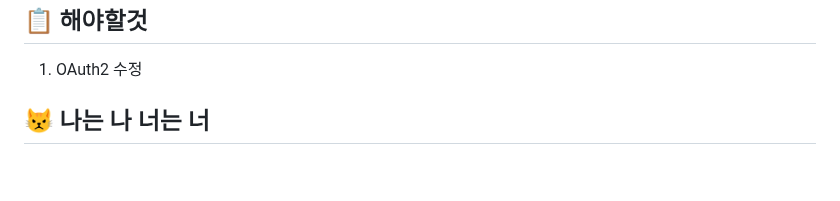
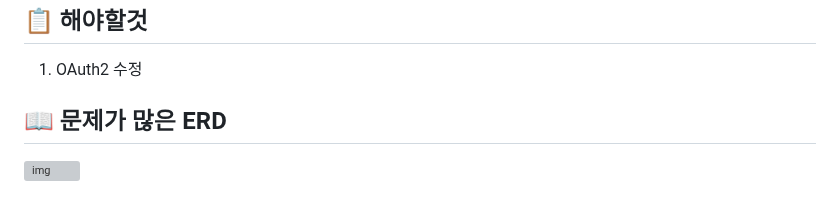
Before and after one commit to Kyungmin-University-Team-Project/everypet, a Markdown page: README.md, the part around one of its changes. Rendered like a GitHub page; blank space fills up the shorter version; grey boxes are pictures that could not be loaded.

Commit message:
:memo: README.md 업데이트

```diff
--- a/README.md
+++ b/README.md
@@ -54,5 +54,6 @@ docker-compose down
 
 1. OAuth2 수정
 
-## 😾 나는 나 너는 너
+## 📖 문제가 많은 ERD
+   ![img](https://i.ibb.co/k9MYN9h/Every-Pet-2.png)
 
```
Also changed, not shown: other parts of README.md (+5 -1 lines).
